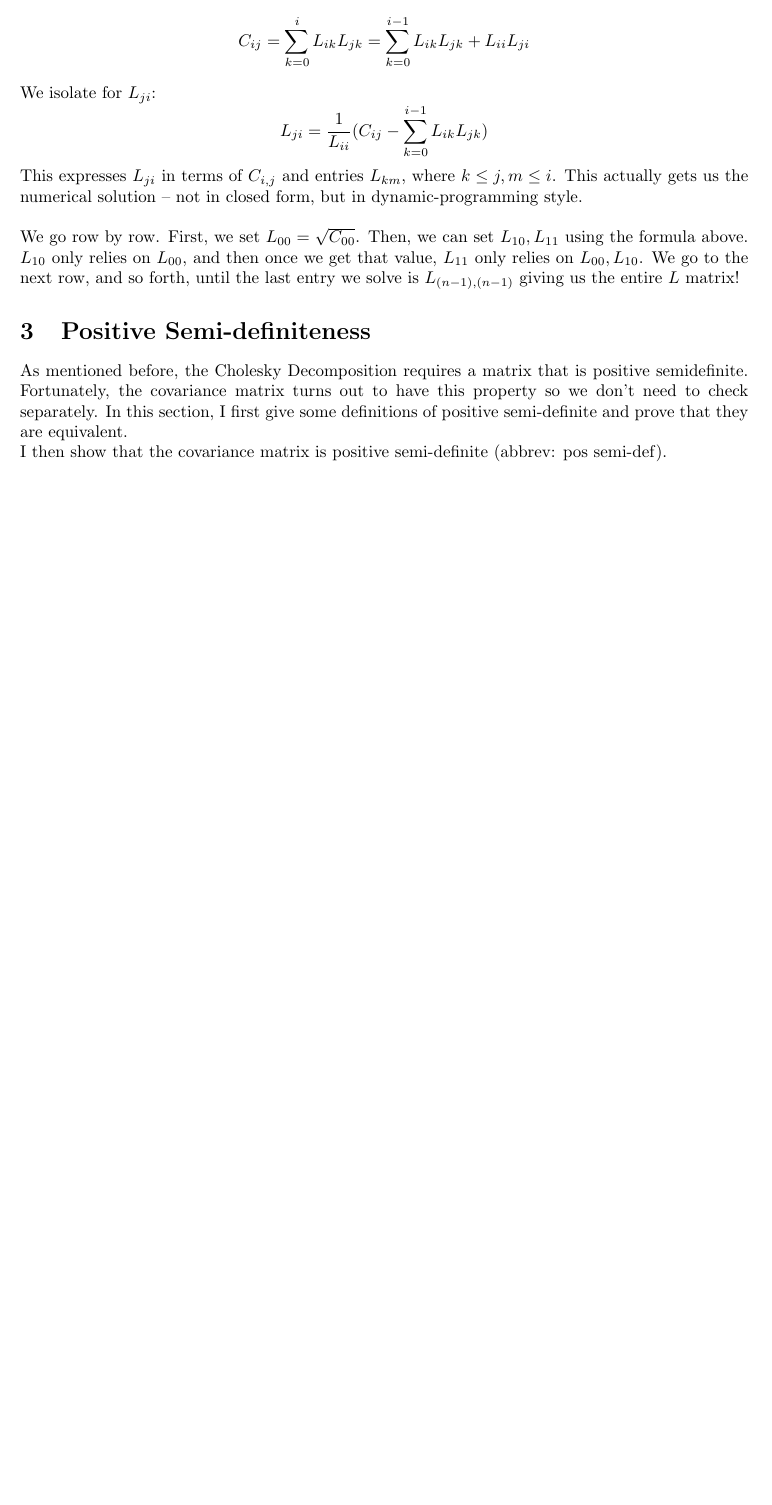
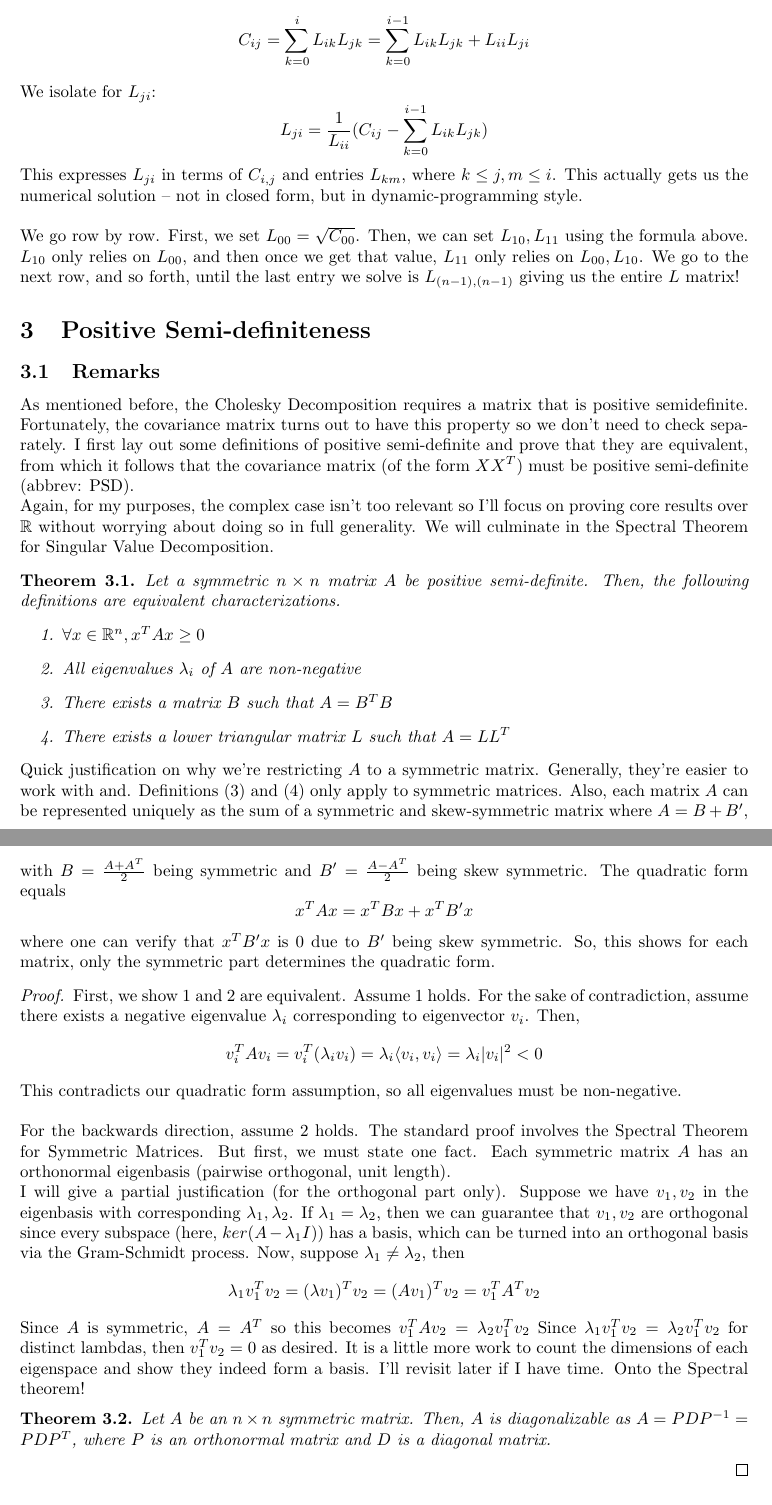
Before and after one commit to sophieqli/Probability-Theory-Statistical-Sampling-Algorithms, a LaTeX document (Derivations.tex): part of page 4 of 4 before the commit and two parts of pages 4 and 5 of 5 after it, the two joined at a grey line, cut so that both start at the same text, the shorter picture padded with empty space. Compiled offline with pdfLaTeX.

Commit message:
Updates from Overleaf

```diff
--- a/Derivations.tex
+++ b/Derivations.tex
@@ -3,10 +3,12 @@
 \usepackage{geometry}
 \usepackage{amsmath}
 \usepackage{amssymb}
+\usepackage{amsthm}
 
 \title{Appendix: Derivations}
 \author{Sophie Li }
 \date{May 2025}
+\newtheorem{theorem}{Theorem}[section]
 
 \begin{document}
 
@@ -108,9 +110,49 @@ We go row by row.
 First, we set $L_{00} = \sqrt{C_{00}}$. Then, we can set $L_{10}, L_{11}$ using the formula above. $L_{10}$ only relies on $L_{00}$, and then once we get that value, $L_{11}$ only relies on $L_{00}, L_{10}$. We go to the next row, and so forth, until the last entry we solve is $L_{(n-1), (n-1)}$ giving us the entire $L$ matrix!
 
 \section{Positive Semi-definiteness}
-As mentioned before, the Cholesky Decomposition requires a matrix that is positive semidefinite. Fortunately, the covariance matrix turns out to have this property so we don't need to check separately.
-In this section, I first give some definitions of positive semi-definite and prove that they are equivalent.
+\subsection{Remarks}
+As mentioned before, the Cholesky Decomposition requires a matrix that is positive semidefinite. Fortunately, the covariance matrix turns out to have this property so we don't need to check separately. I first lay out some definitions of positive semi-definite and prove that they are equivalent, from which it follows that the covariance matrix (of the form $XX^T$) must be positive semi-definite (abbrev: PSD).
 \newline
-I then show that the covariance matrix is positive semi-definite (abbrev: pos semi-def).
+Again, for my purposes, the complex case isn't too relevant so I'll focus on proving core results over $\mathbb{R}$ without worrying about doing so in full generality.
+\noindent We will culminate in the Spectral Theorem for Singular Value Decomposition.
+
+\begin{theorem}
+Let a symmetric $n \times n$ matrix $A$ be positive semi-definite. Then, the following definitions are equivalent characterizations.
+\begin{enumerate}
+    \item $ \forall x \in \mathbb{R}^n, x^TAx \geq 0$
+    \item All eigenvalues $\lambda_i$ of $A$ are non-negative
+    \item There exists a matrix $B$ such that $A = B^TB$
+    \item There exists a lower triangular matrix $L$ such that $A = LL^T$
+\end{enumerate}
+\end{theorem}
+
+\noindent Quick justification on why we're restricting $A$ to a symmetric matrix. Generally, they're easier to work with and. Definitions (3) and (4) only apply to symmetric matrices. Also, each matrix $A$ can be represented uniquely as the sum of a symmetric and skew-symmetric matrix where $A = B + B'$, with $B = \frac{A+A^T}{2}$ being symmetric and $B' = \frac{A-A^T}{2}$ being skew symmetric. The quadratic form equals
+$$ x^TAx = x^TBx + x^TB'x$$
+where one can verify that $x^TB'x$ is 0 due to $B'$ being skew symmetric. So, this shows for each matrix, only the symmetric part determines the quadratic form.
+
+\begin{proof}
+    First, we show 1 and 2 are equivalent. Assume 1 holds. For the sake of contradiction, assume there exists a negative eigenvalue $\lambda_i$ corresponding to eigenvector $v_i$. Then, $$v_i^TAv_i = v_i^T(\lambda_iv_i) = \lambda_i \langle v_i, v_i\rangle = \lambda_i|v_i|^2 < 0$$
+    This contradicts our quadratic form assumption, so all eigenvalues must be non-negative. \bigskip
+    \newline
+    For the backwards direction, assume 2 holds. The standard proof involves the Spectral Theorem for Symmetric Matrices. But first, we must state one fact. Each symmetric matrix $A$ has an orthonormal eigenbasis (pairwise orthogonal, unit length).
+    \newline
+    \noindent I will give a partial justification (for the orthogonal part only). Suppose we have $v_1, v_2$ in the eigenbasis with corresponding $\lambda_1, \lambda_2$. If $\lambda_1 = \lambda_2$, then we can guarantee that $v_1, v_2$ are orthogonal since every subspace (here, $ker(A-\lambda_1 I)$) has a basis, which can be turned into an orthogonal basis via the Gram-Schmidt process.
+    Now, suppose $\lambda_1 \neq \lambda_2$, then
+    $$ \lambda_1v_1^Tv_2 = (\lambda v_1)^Tv_2 = (Av_1)^Tv_2 = v_1^TA^Tv_2$$
+    Since $A$ is symmetric, $A = A^T$ so this becomes $v_1^TAv_2 = \lambda_2v_1^Tv_2$
+    Since $\lambda_1v_1^Tv_2 = \lambda_2v_1^Tv_2$ for distinct lambdas, then $v_1^Tv_2 = 0$ as desired. It is a little more work to count the dimensions of each eigenspace and show they indeed form a basis. I'll revisit later if I have time.
+    Onto the Spectral theorem!
+
+    \begin{theorem}
+        Let $A$ be an $n \times n$ symmetric matrix. Then, $A$ is diagonalizable as
+        $A = PDP^{-1} = PDP^T$, where $P$ is an orthonormal matrix and $D$ is a diagonal matrix.
+    \end{theorem}
+
+
+
+
+\end{proof}
+
+
 
 \end{document}
```
Also changed, not shown: Derivations.tex (8 more changed lines).
